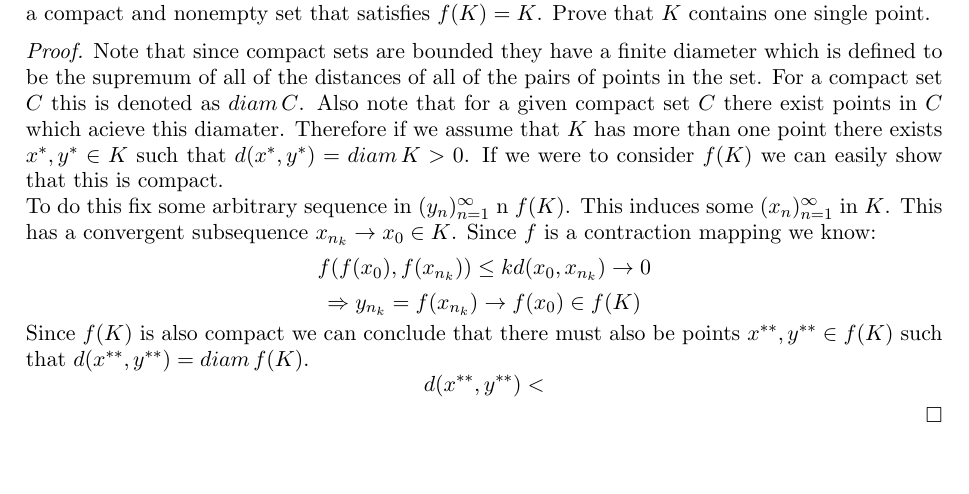
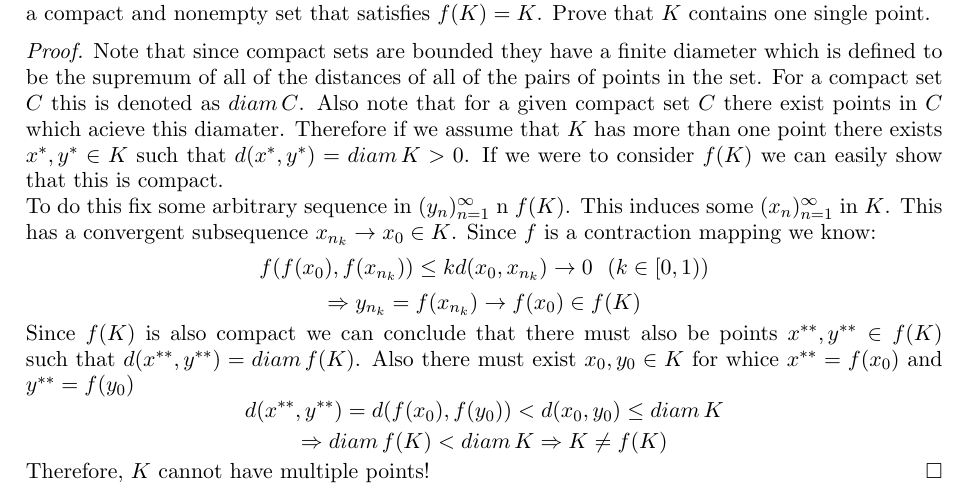
Before and after one commit to SherkanerU/Preliminary-Problems, a LaTeX paper (Analysis/Metric Spaces and Continuity/Compactness.tex): part of page 4 of 4, cut so that both start at the same text, the shorter picture padded with empty space. Compiled offline with pdfLaTeX.

Commit message:
done with 7

```diff
--- a/Analysis/Metric Spaces and Continuity/Compactness.tex
+++ b/Analysis/Metric Spaces and Continuity/Compactness.tex
@@ -142,9 +142,11 @@ $\newline$
 Note that since compact sets are bounded they have a finite diameter which is defined to be the supremum of all of the distances of all of the pairs of points in the set.  For a compact set $C$ this is denoted as $diam \, C$.  Also note that for a given compact set $C$ there exist points in $C$ which acieve this diamater.  Therefore if we assume that $K$ has more than one point there exists $x^*, y^* \in K$ such that $d(x^*, y^*) = diam\, K > 0$.  If we were to consider $f(K)$ we can easily show that this is compact.
 \newline
 To do this fix some arbitrary sequence in $(y_n)_{n=1}^\infty$ n $f(K)$.  This induces some $(x_n)_{n=1}^\infty$ in $K$.  This has a convergent subsequence $x_{n_k} \to x_0 \in K$.  Since $f$ is a contraction mapping we know:
-$$ f(f(x_0), f(x_{n_k})) \leq k d(x_0, x_{n_k}) \to 0 $$
+$$ f(f(x_0), f(x_{n_k})) \leq k d(x_0, x_{n_k}) \to 0 \ \ (k \in [0,1)) $$
 $$ \Rightarrow y_{n_k}  = f(x_{n_k}) \to f(x_0) \in f(K) $$
-Since $f(K)$ is also compact we can conclude that there must also be points $x^{**}, y^{**} \in f(K)$ such that $d(x^{**}, y^{**}) = diam \, f(K)$.
-$$d(x^{**}, y^{**}) <  $$
+Since $f(K)$ is also compact we can conclude that there must also be points $x^{**}, y^{**} \in f(K)$ such that $d(x^{**}, y^{**}) = diam \, f(K)$. Also there must exist $x_0, y_0 \in K$ for whice $x^{**} = f(x_0)$ and $y^{**} = f(y_0)$
+$$d(x^{**}, y^{**}) =  d(f(x_0), f(y_0)) < d(x_0, y_0) \leq diam \, K $$
+$$ \Rightarrow diam \, f(K) < diam \, K \Rightarrow  K \not= f(K) $$
+Therefore, $K$ cannot have multiple points!
 \end{proof}
 \end{document}
```
Also changed, not shown: Analysis/Metric Spaces and Continuity/Compactness.pdf.
